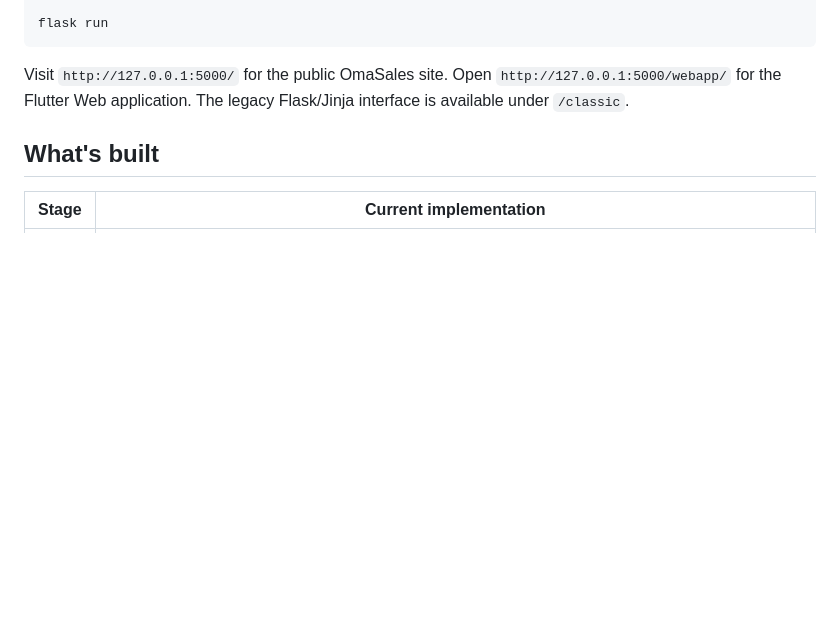
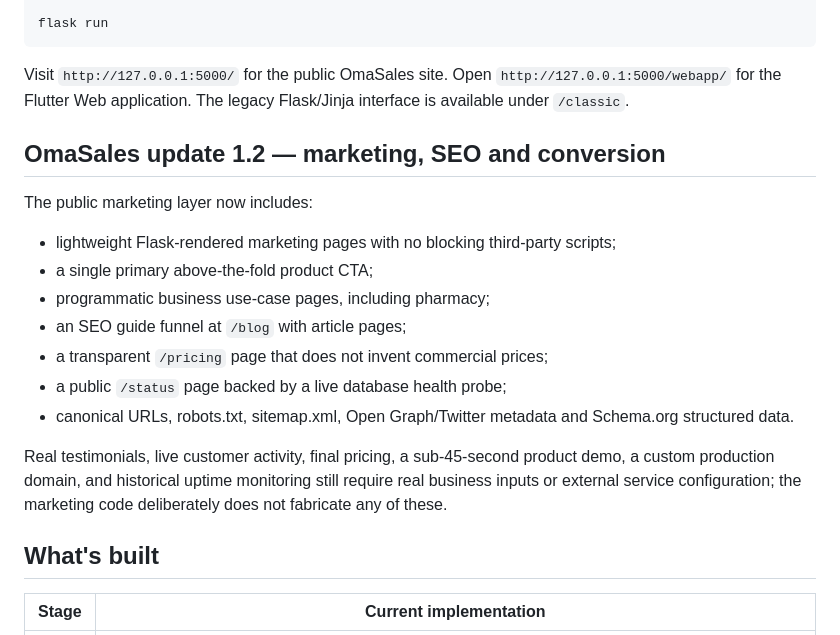
Before and after one commit to guylikesweet/Oma-db, a Markdown page: README.md, the part around the change. GitHub-like rendering; blank space fills up the shorter version.

Commit message:
docs: record OmaSales update 1.2 marketing work

````diff
--- a/README.md
+++ b/README.md
@@ -32,6 +32,19 @@ flask run
 ```
 
 Visit `http://127.0.0.1:5000/` for the public OmaSales site. Open `http://127.0.0.1:5000/webapp/` for the Flutter Web application. The legacy Flask/Jinja interface is available under `/classic`.
+
+## OmaSales update 1.2 — marketing, SEO and conversion
+
+The public marketing layer now includes:
+- lightweight Flask-rendered marketing pages with no blocking third-party scripts;
+- a single primary above-the-fold product CTA;
+- programmatic business use-case pages, including pharmacy;
+- an SEO guide funnel at `/blog` with article pages;
+- a transparent `/pricing` page that does not invent commercial prices;
+- a public `/status` page backed by a live database health probe;
+- canonical URLs, robots.txt, sitemap.xml, Open Graph/Twitter metadata and Schema.org structured data.
+
+Real testimonials, live customer activity, final pricing, a sub-45-second product demo, a custom production domain, and historical uptime monitoring still require real business inputs or external service configuration; the marketing code deliberately does not fabricate any of these.
 
 ## What's built
 
````
